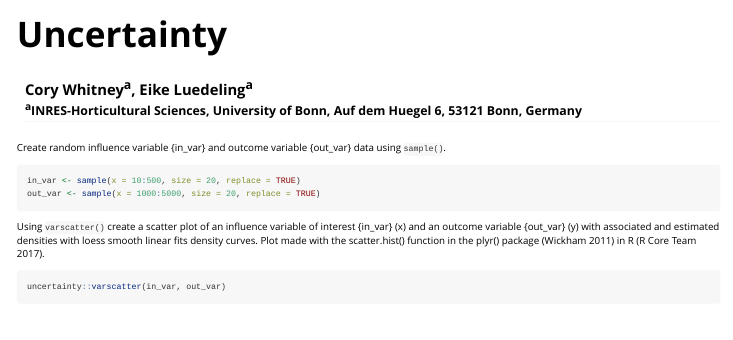
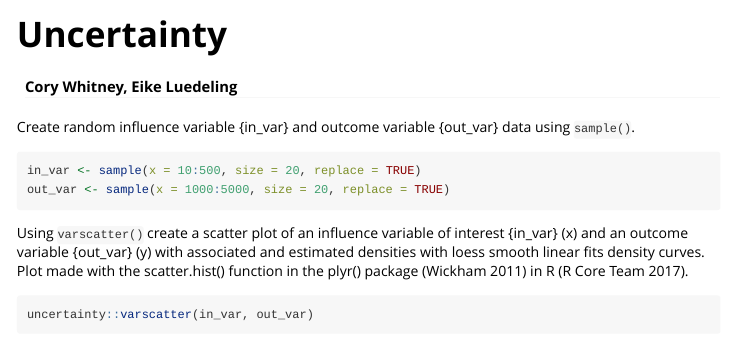
Before and after one commit to CWWhitney/uncertainty, an R Markdown document (vignettes/uncertainty-vignette.Rmd): the page in a window 1100 px wide, from its top. Rendered offline with R 4.5, knitr and Pandoc, with nearby package versions; code that draws random numbers runs with fixed seeds of ours; some code elsewhere in the file could not run offline.

Commit message:
remove affiliations

```diff
--- a/vignettes/uncertainty-vignette.Rmd
+++ b/vignettes/uncertainty-vignette.Rmd
@@ -1,6 +1,6 @@
 ---
 title: "Uncertainty"
-author: Cory Whitney^a^, Eike Luedeling^a^ <br /> <small>^a^INRES-Horticultural Sciences, University of Bonn, Auf dem Huegel 6, 53121 Bonn, Germany <small/>
+author: Cory Whitney, Eike Luedeling
 output:
       rmarkdown::html_vignette
 vignette: >
```
